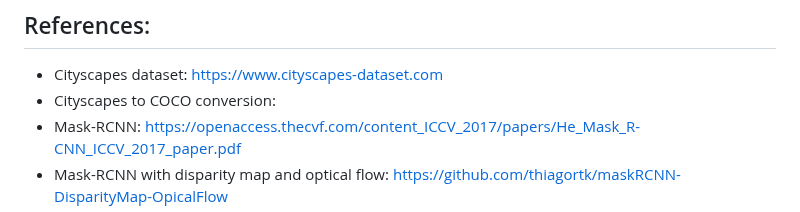
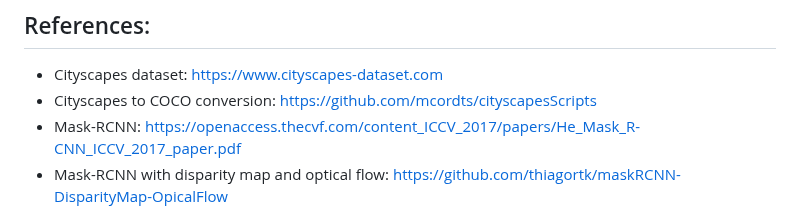
Before and after one commit to CharlottePrimiceri/VP_Project, a Markdown page: README.md, the part around the change. Drawn GitHub-style.

```diff
--- a/README.md
+++ b/README.md
@@ -78,7 +78,7 @@ TO HAVE A LOOK AT OUR FINAL RESULTS ON VIDEO SEGMENTATION PLEASE GO TO segmented
 
 ## References:
 - Cityscapes dataset: https://www.cityscapes-dataset.com
-- Cityscapes to COCO conversion:
+- Cityscapes to COCO conversion: https://github.com/mcordts/cityscapesScripts
 - Mask-RCNN: https://openaccess.thecvf.com/content_ICCV_2017/papers/He_Mask_R-CNN_ICCV_2017_paper.pdf
 - Mask-RCNN with disparity map and optical flow: https://github.com/thiagortk/maskRCNN-DisparityMap-OpicalFlow
 - Detecron2: https://github.com/facebookresearch/detectron2/blob/main/MODEL_ZOO.md
```
